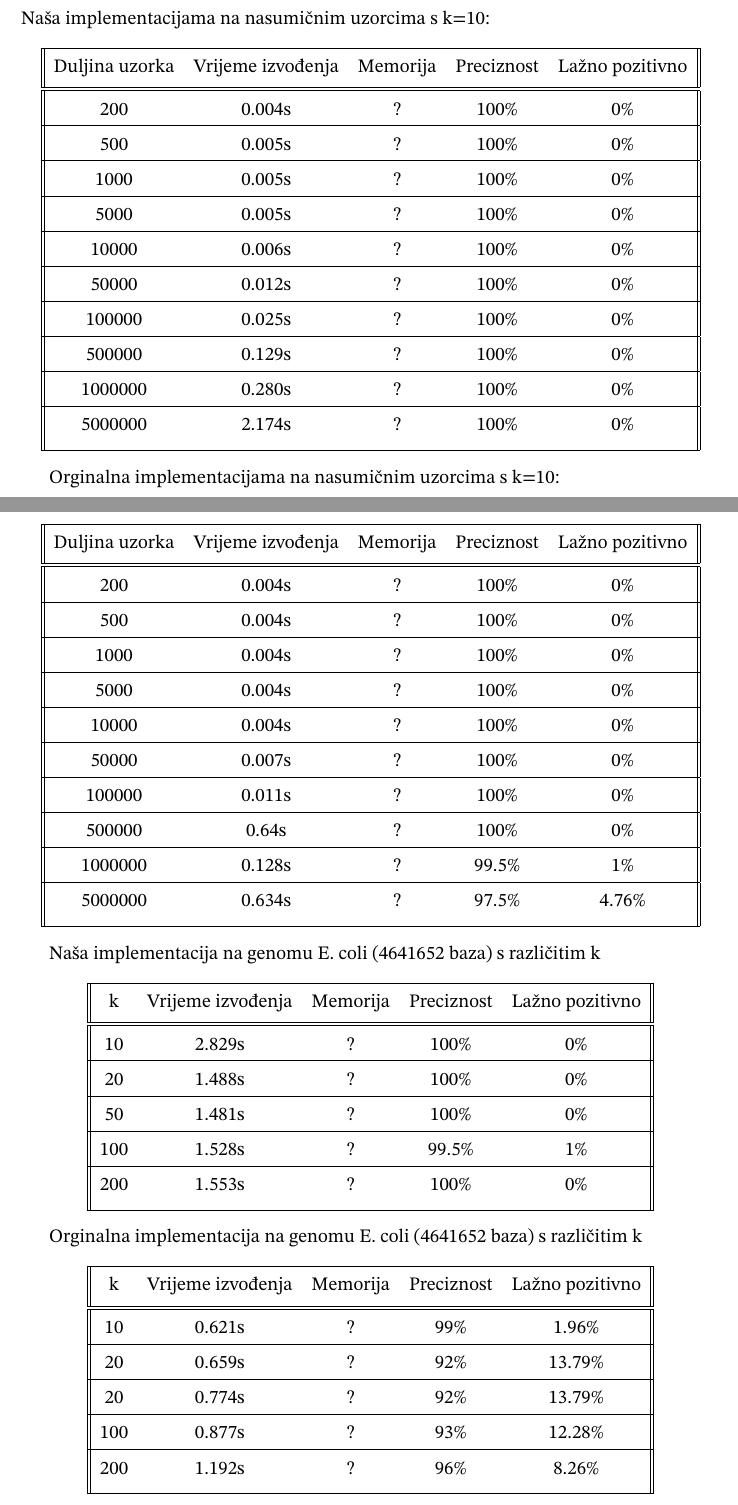
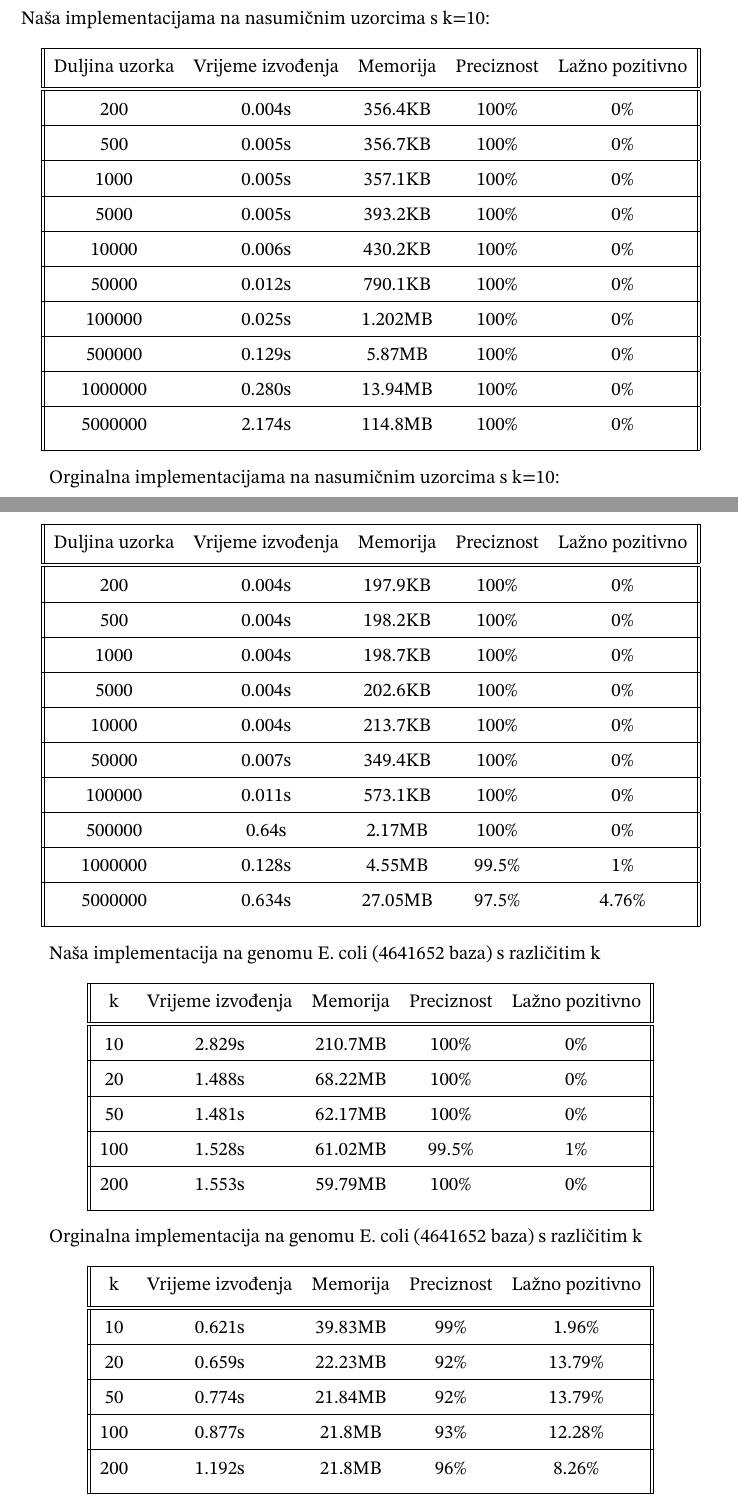
Before and after one commit to bpetra1/bio1-BambooFilter, a LaTeX thesis (docs/seminarski_rad.tex): two parts of pages 6 and 7 of 11, joined at a grey line, cut so that both start at the same text. Compiled offline with pdfLaTeX.

Commit message:
Add memory measurements

```diff
--- a/docs/seminarski_rad.tex
+++ b/docs/seminarski_rad.tex
@@ -83,25 +83,25 @@ Naša implementacijama na nasumičnim uzorcima s k=10:
  \hline
  Duljina uzorka & Vrijeme izvođenja & Memorija & Preciznost & Lažno pozitivno \\ [0.5ex]
  \hline\hline
- 200 & 0.004s & ? & 100\% & 0\% \\
+ 200 & 0.004s & 356.4KB & 100\% & 0\% \\
  \hline
- 500 & 0.005s & ? & 100\% & 0\% \\
+ 500 & 0.005s & 356.7KB & 100\% & 0\% \\
  \hline
- 1000 & 0.005s & ? & 100\% & 0\% \\
+ 1000 & 0.005s & 357.1KB & 100\% & 0\% \\
  \hline
- 5000 & 0.005s & ? & 100\% & 0\% \\
+ 5000 & 0.005s & 393.2KB & 100\% & 0\% \\
  \hline
- 10000 & 0.006s & ? & 100\% & 0\% \\
+ 10000 & 0.006s & 430.2KB & 100\% & 0\% \\
  \hline
- 50000 & 0.012s & ? & 100\% & 0\% \\
+ 50000 & 0.012s & 790.1KB & 100\% & 0\% \\
  \hline
- 100000 & 0.025s & ? & 100\% & 0\% \\
+ 100000 & 0.025s & 1.202MB & 100\% & 0\% \\
  \hline
- 500000 & 0.129s & ? & 100\% & 0\% \\
+ 500000 & 0.129s & 5.87MB & 100\% & 0\% \\
  \hline
- 1000000 & 0.280s & ? & 100\% & 0\% \\
+ 1000000 & 0.280s & 13.94MB & 100\% & 0\% \\
  \hline
- 5000000 & 2.174s & ? & 100\% & 0\% \\ [1ex]
+ 5000000 & 2.174s & 114.8MB & 100\% & 0\% \\ [1ex]
  \hline
 \end{tabular}
 \end{center}
@@ -113,25 +113,25 @@ Orginalna implementacijama na nasumičnim uzorcima s k=10:
  \hline
  Duljina uzorka & Vrijeme izvođenja & Memorija & Preciznost & Lažno pozitivno \\ [0.5ex]
  \hline\hline
- 200 & 0.004s & ? & 100\% & 0\% \\
+ 200 & 0.004s & 197.9KB & 100\% & 0\% \\
  \hline
- 500 & 0.004s & ? & 100\% & 0\% \\
+ 500 & 0.004s & 198.2KB & 100\% & 0\% \\
  \hline
- 1000 & 0.004s & ? & 100\% & 0\% \\
+ 1000 & 0.004s & 198.7KB & 100\% & 0\% \\
  \hline
- 5000 & 0.004s & ? & 100\% & 0\% \\
+ 5000 & 0.004s & 202.6KB & 100\% & 0\% \\
  \hline
- 10000 & 0.004s & ? & 100\% & 0\% \\
+ 10000 & 0.004s & 213.7KB & 100\% & 0\% \\
  \hline
- 50000 & 0.007s & ? & 100\% & 0\% \\
+ 50000 & 0.007s & 349.4KB & 100\% & 0\% \\
  \hline
- 100000 & 0.011s & ? & 100\% & 0\% \\
+ 100000 & 0.011s & 573.1KB & 100\% & 0\% \\
  \hline
- 500000 & 0.64s & ? & 100\% & 0\% \\
+ 500000 & 0.64s & 2.17MB & 100\% & 0\% \\
  \hline
- 1000000 & 0.128s & ? & 99.5\% & 1\% \\
+ 1000000 & 0.128s & 4.55MB & 99.5\% & 1\% \\
  \hline
- 5000000 & 0.634s & ? & 97.5\% & 4.76\% \\ [1ex]
+ 5000000 & 0.634s & 27.05MB & 97.5\% & 4.76\% \\ [1ex]
  \hline
 \end{tabular}
 \end{center}
@@ -143,15 +143,15 @@ Naša implementacija na genomu E. coli (4641652 baza) s različitim k
  \hline
  k & Vrijeme izvođenja & Memorija & Preciznost & Lažno pozitivno \\ [0.5ex]
  \hline\hline
- 10 & 2.829s & ? & 100\% & 0\% \\
+ 10 & 2.829s & 210.7MB & 100\% & 0\% \\
  \hline
- 20 & 1.488s & ? & 100\% & 0\% \\
+ 20 & 1.488s & 68.22MB & 100\% & 0\% \\
  \hline
- 50 & 1.481s & ? & 100\% & 0\% \\
+ 50 & 1.481s & 62.17MB & 100\% & 0\% \\
  \hline
- 100 & 1.528s & ? & 99.5\% & 1\% \\
+ 100 & 1.528s & 61.02MB & 99.5\% & 1\% \\
  \hline
- 200 & 1.553s & ? & 100\% & 0\% \\ [1ex]
+ 200 & 1.553s & 59.79MB & 100\% & 0\% \\ [1ex]
  \hline
 \end{tabular}
 \end{center}
@@ -163,15 +163,15 @@ Orginalna implementacija na genomu E. coli (4641652 baza) s različitim k
  \hline
  k & Vrijeme izvođenja & Memorija & Preciznost & Lažno pozitivno \\ [0.5ex]
  \hline\hline
- 10 & 0.621s & ? & 99\% & 1.96\% \\
+ 10 & 0.621s & 39.83MB & 99\% & 1.96\% \\
  \hline
- 20 & 0.659s & ? & 92\% & 13.79\% \\
+ 20 & 0.659s & 22.23MB & 92\% & 13.79\% \\
  \hline
- 20 & 0.774s & ? & 92\% & 13.79\% \\
+ 50 & 0.774s & 21.84MB & 92\% & 13.79\% \\
  \hline
- 100 & 0.877s & ? & 93\% & 12.28\% \\
+ 100 & 0.877s & 21.8MB & 93\% & 12.28\% \\
  \hline
- 200 & 1.192s & ? & 96\% & 8.26\% \\ [1ex]
+ 200 & 1.192s & 21.8MB & 96\% & 8.26\% \\ [1ex]
  \hline
 \end{tabular}
 \end{center}
```
Also changed, not shown: 2 other files.
